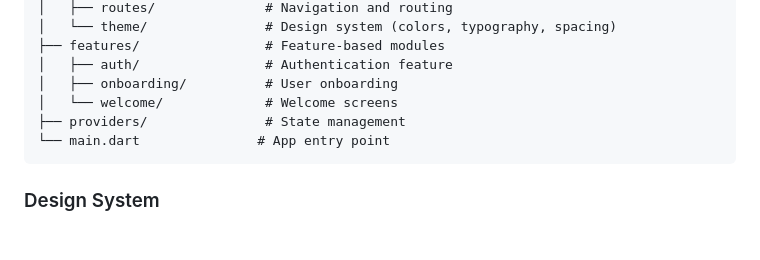
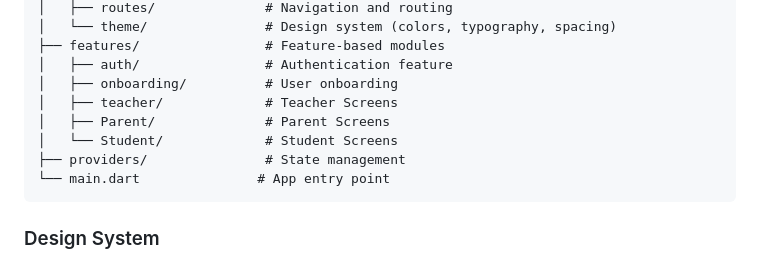
Before and after one commit to EduTech-MVP/edutech-app, a Markdown page: README.md, the part around the change. Rendered like a GitHub page; blank space fills up the shorter version.

````diff
--- a/README.md
+++ b/README.md
@@ -47,7 +47,9 @@ lib/
 ├── features/                # Feature-based modules
 │   ├── auth/                # Authentication feature
 │   ├── onboarding/          # User onboarding
-│   └── welcome/             # Welcome screens
+│   ├── teacher/             # Teacher Screens
+│   ├── Parent/              # Parent Screens
+│   └── Student/             # Student Screens
 ├── providers/               # State management
 └── main.dart               # App entry point
 ```
````
